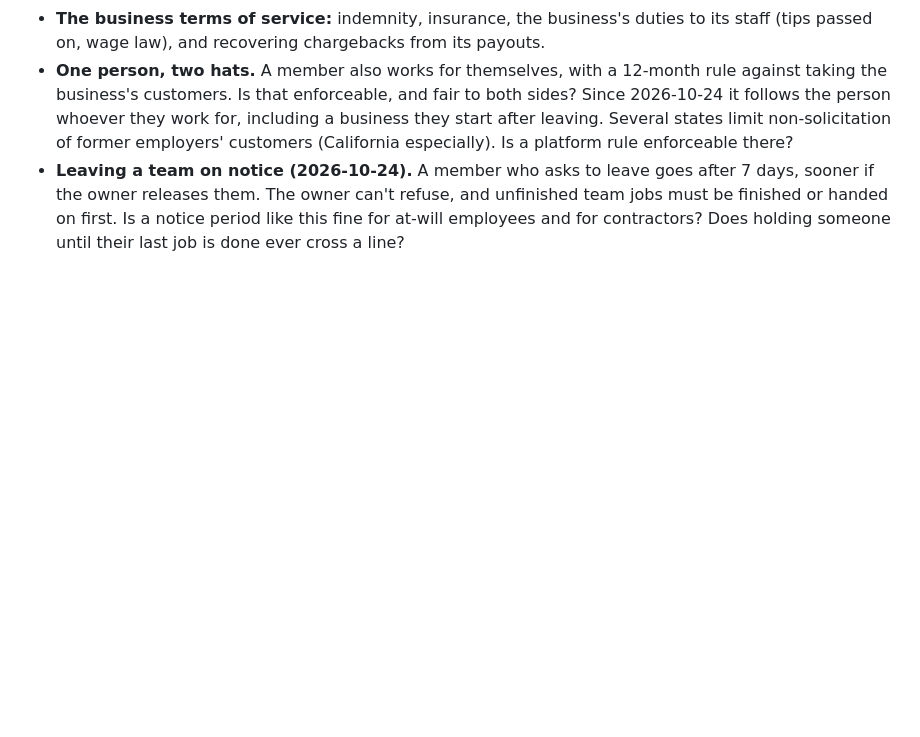
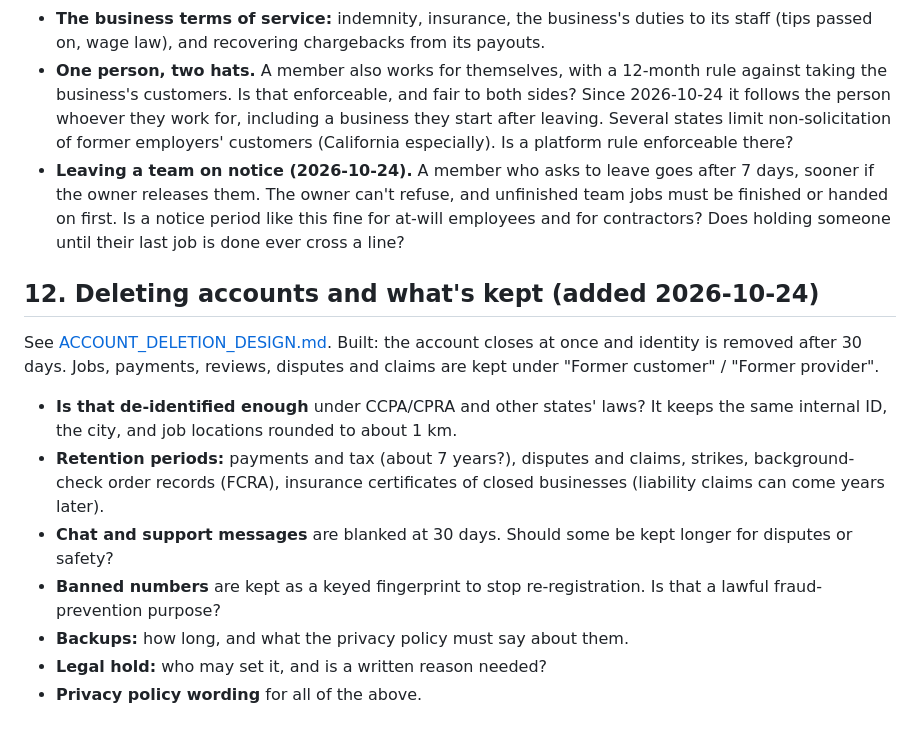
Before and after one commit to SRAYAPANENI/SKoFy-Website, a Markdown page: docs/LEGAL_QUESTIONS.md, the part around the change. GitHub-like rendering; blank space fills up the shorter version.

Commit message:
Account deletion design; legal questions §12
Co-Authored-By: Claude Opus 5.5 <noreply@anthropic.com>

```diff
--- a/docs/LEGAL_QUESTIONS.md
+++ b/docs/LEGAL_QUESTIONS.md
@@ -217,3 +217,22 @@ See [BUSINESS_PROVIDERS_DESIGN.md](BUSINESS_PROVIDERS_DESIGN.md).
   and unfinished team jobs must be finished or handed on first. Is a notice
   period like this fine for at-will employees and for contractors? Does
   holding someone until their last job is done ever cross a line?
+
+## 12. Deleting accounts and what's kept (added 2026-10-24)
+
+See [ACCOUNT_DELETION_DESIGN.md](ACCOUNT_DELETION_DESIGN.md). Built: the account
+closes at once and identity is removed after 30 days. Jobs, payments, reviews,
+disputes and claims are kept under "Former customer" / "Former provider".
+
+- **Is that de-identified enough** under CCPA/CPRA and other states' laws? It
+  keeps the same internal ID, the city, and job locations rounded to about 1 km.
+- **Retention periods:** payments and tax (about 7 years?), disputes and claims,
+  strikes, background-check order records (FCRA), insurance certificates of
+  closed businesses (liability claims can come years later).
+- **Chat and support messages** are blanked at 30 days. Should some be kept
+  longer for disputes or safety?
+- **Banned numbers** are kept as a keyed fingerprint to stop re-registration.
+  Is that a lawful fraud-prevention purpose?
+- **Backups:** how long, and what the privacy policy must say about them.
+- **Legal hold:** who may set it, and is a written reason needed?
+- **Privacy policy wording** for all of the above.
```
Also changed, not shown: CLAUDE.md (+1 -0 lines), docs/ACCOUNT_DELETION_DESIGN.md (added, +99 -0 lines).
